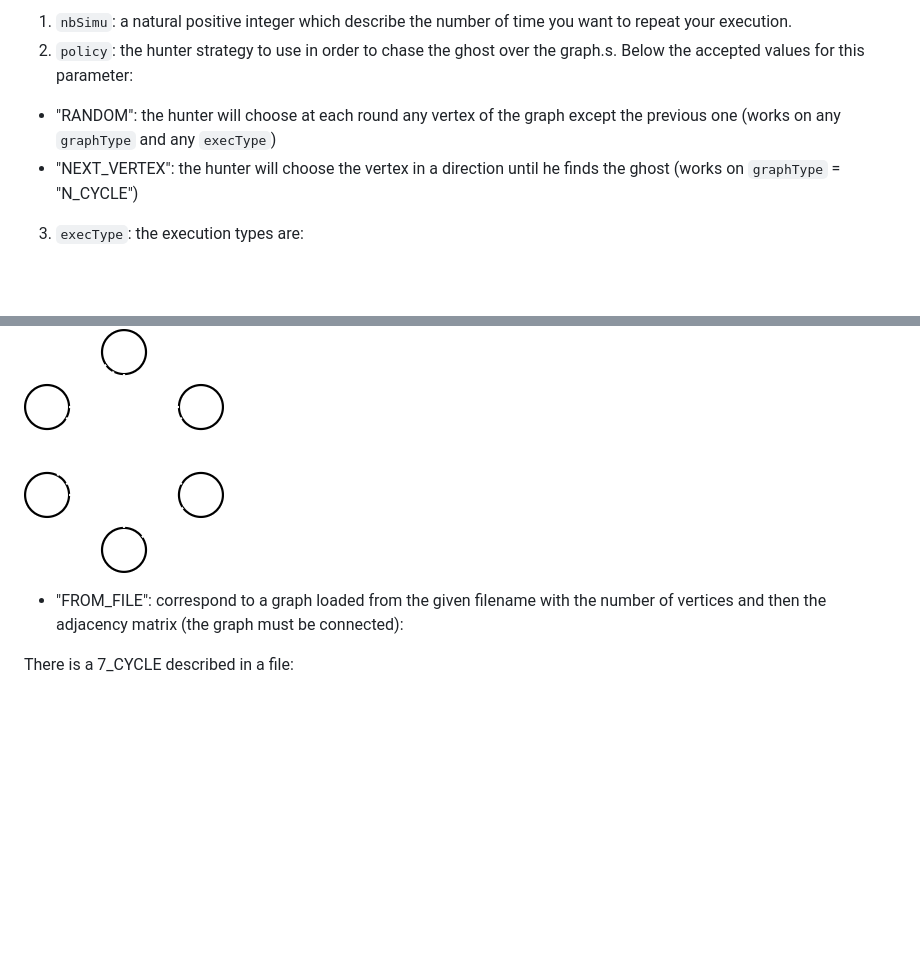
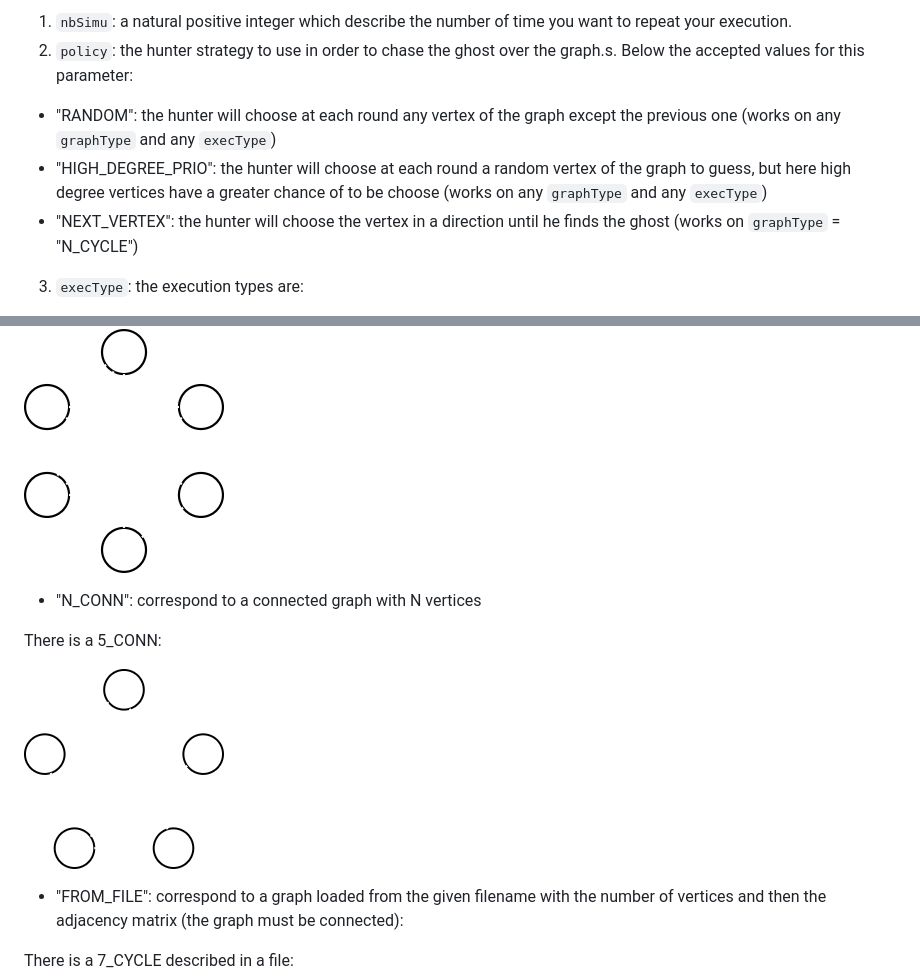
Before and after one commit to diaarca/gds-ghost-hunter, a Markdown page: game/README.md, 2 parts joined by grey strips. Rendered like a GitHub page; pictures changed too: game/images/5_conn.png (added); blank space fills up the shorter version.

Commit message:
added HIGH_DEGREE_PRIO policy

```diff
--- a/game/README.md
+++ b/game/README.md
@@ -9,6 +9,7 @@ In order to configure your execution, you have a `config.toml` file as a configu
    Below the accepted values for this parameter:
 
 - "RANDOM": the hunter will choose at each round any vertex of the graph except the previous one (works on any `graphType` and any `execType`)
+- "HIGH_DEGREE_PRIO": the hunter will choose at each round a random vertex of the graph to guess, but here high degree vertices have a greater chance of to be choose (works on any `graphType` and any `execType`)
 - "NEXT_VERTEX": the hunter will choose the vertex in a direction until he finds the ghost (works on `graphType` = "N_CYCLE")
 
 3. `execType`: the execution types are:
@@ -37,6 +38,12 @@ There is a 6_3_REGULAR:
 
 ![6_3_REGULAR](images/6_3_regular.png)
 
+- "N_CONN": correspond to a connected graph with N vertices
+
+There is a 5_CONN:
+
+![5_CONN](images/5_conn.png)
+
 - "FROM_FILE": correspond to a graph loaded from the given filename with the number of vertices and then the adjacency matrix (the graph must be connected):
 
 There is a 7_CYCLE described in a file:
```
Also changed, not shown: 3 other files.
